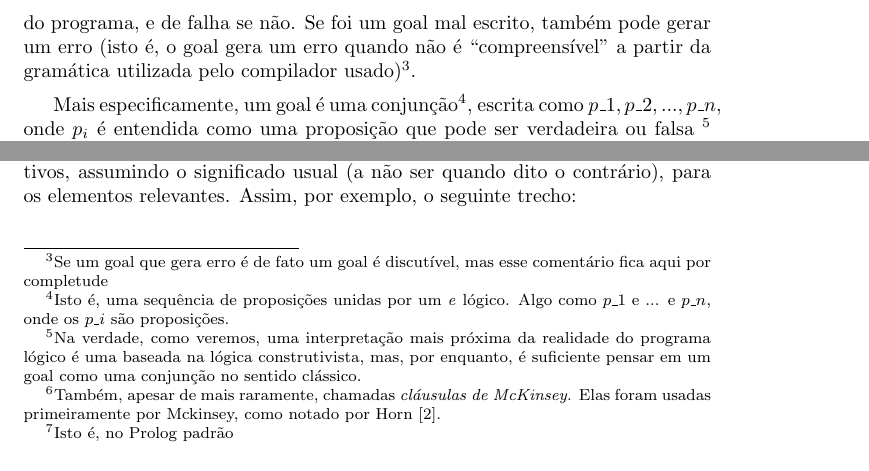
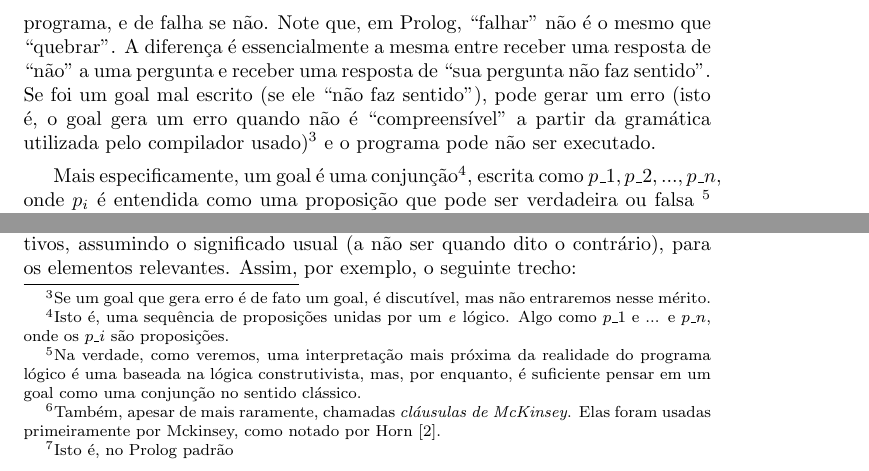
Before and after one commit to ericlesaquiles/Otimizacao-por-restricoes-logicas, a LaTeX document (doc/Cap0/[LOG]Cap0.tex): two parts of page 4 of 5, joined at a grey line, cut at the place of the change. Compiled offline with pdfLaTeX.

Commit message:
Added fail explanation

```diff
--- a/doc/Cap0/[LOG]Cap0.tex
+++ b/doc/Cap0/[LOG]Cap0.tex
@@ -110,8 +110,11 @@ E essa constitui a maneira primária de se utilizar um programa lógico, que pod
 
 Assim como dizemos que uma busca foi um sucesso se foi encontrado o que se gostaria de encontrar e uma falha caso contrário,
 diremos que um goal relativo a algum programa pode ter o status de sucesso se ele pode ser provado a partir do programa, e de
-falha se não. Se foi um goal mal escrito, também pode gerar um erro (isto é, o goal gera um erro quando não é ``compreensível'' a
-partir da gramática utilizada pelo compilador usado)\footnote{Se um goal que gera erro é de fato um goal é discutível, mas esse comentário fica aqui por completude}.
+falha se não. Note que, em Prolog, ``falhar'' não é o mesmo que ``quebrar''. A diferença é
+essencialmente a mesma entre receber uma resposta de ``não'' a uma pergunta e receber uma resposta de
+``sua pergunta não faz sentido''.  Se foi um goal mal escrito (se ele ``não faz sentido''), pode gerar um erro (isto é, o goal gera um erro quando não é ``compreensível'' a
+partir da gramática utilizada pelo compilador usado)\footnote{Se um goal que gera erro é de fato um
+  goal, é discutível, mas não entraremos nesse mérito.} e o programa pode não ser executado.
 
 Mais especificamente, um goal é uma conjunção\footnote{Isto é, uma sequência de proposições unidas por um \enphasis{e} lógico. Algo como $p\_1$ e
   ... e $p\_n$, onde os $p\_i$ são proposições.}, escrita como \codigo{$p\_1,p\_2,...,p\_n$}, onde $p_i$ é
```
Also changed, not shown: doc/Cap0/[LOG]Cap0.pdf, 2 other files.
